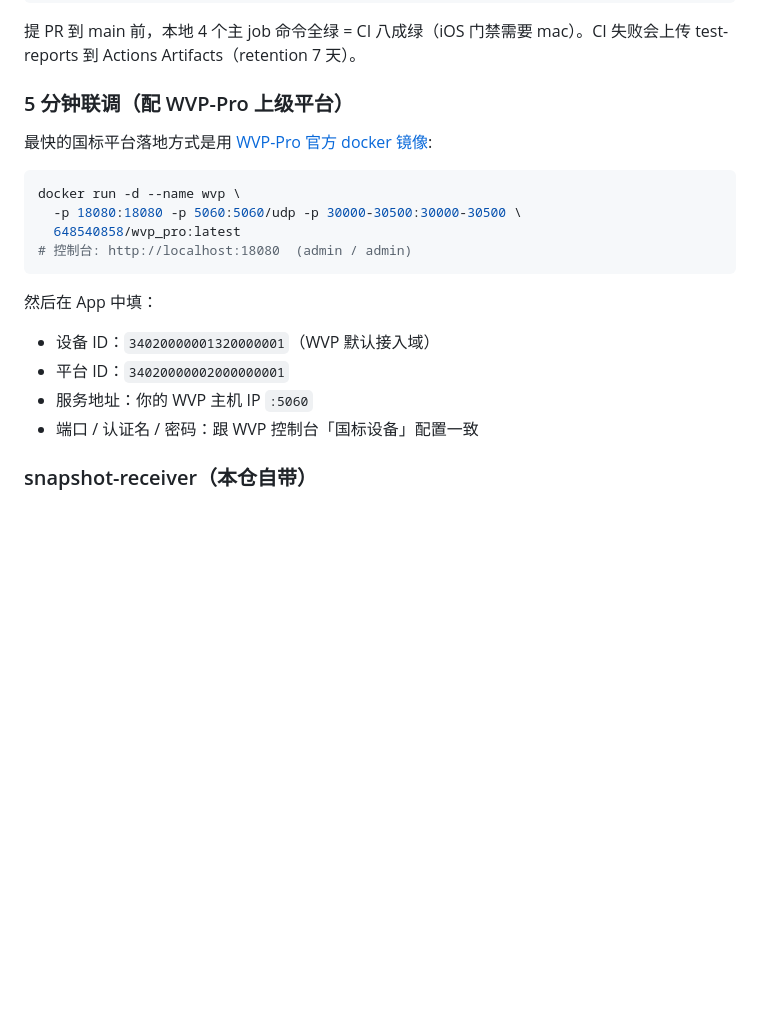
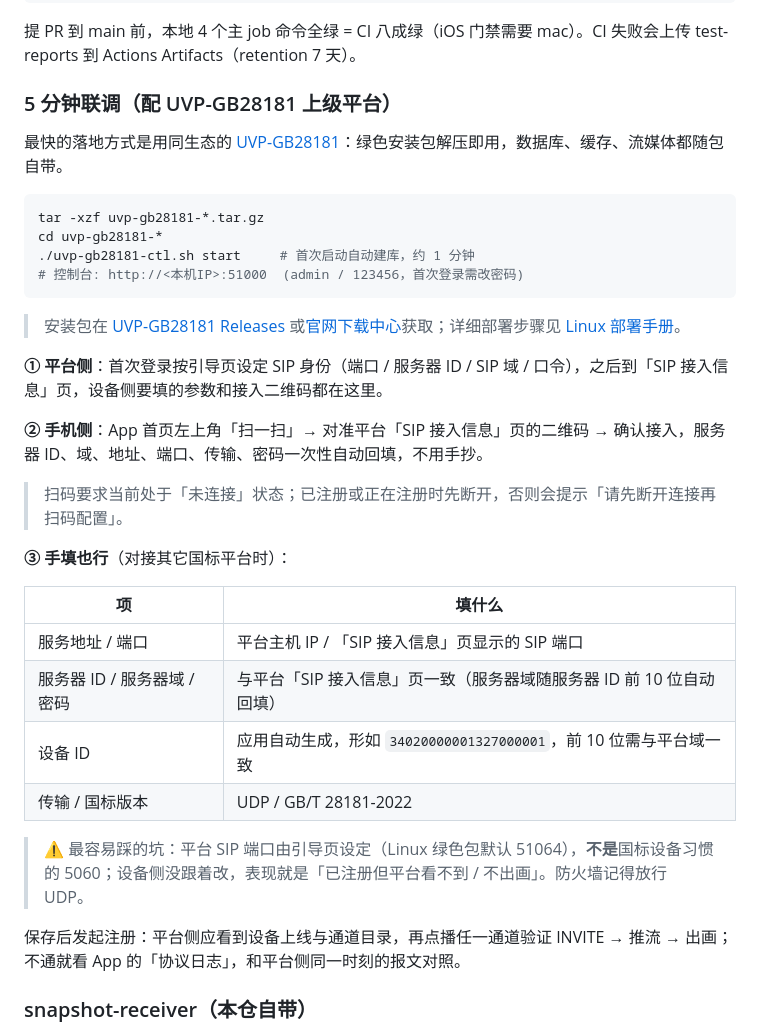
Before and after one commit to Frank-Coding97/uvp-gb28181-sim, a Markdown page: README.md, the part around the change. Rendered like a GitHub page; blank space fills up the shorter version.

Commit message:
docs(readme): 5 分钟联调改为对接自有 UVP-GB28181 平台

````diff
--- a/README.md
+++ b/README.md
@@ -278,23 +278,37 @@ export JAVA_HOME=/opt/homebrew/opt/openjdk@17
 
 提 PR 到 main 前，本地 4 个主 job 命令全绿 = CI 八成绿（iOS 门禁需要 mac）。CI 失败会上传 test-reports 到 Actions Artifacts（retention 7 天）。
 
-### 5 分钟联调（配 WVP-Pro 上级平台）
+### 5 分钟联调（配 UVP-GB28181 上级平台）
 
-最快的国标平台落地方式是用 [WVP-Pro 官方 docker 镜像](https://github.com/648540858/wvp-GB28181-pro):
+最快的落地方式是用同生态的 [UVP-GB28181](https://github.com/Frank-Coding97/uvp-gb28181)：绿色安装包解压即用，数据库、缓存、流媒体都随包自带。
 
 ```bash
-docker run -d --name wvp \
-  -p 18080:18080 -p 5060:5060/udp -p 30000-30500:30000-30500 \
-  648540858/wvp_pro:latest
-# 控制台: http://localhost:18080  (admin / admin)
+tar -xzf uvp-gb28181-*.tar.gz
+cd uvp-gb28181-*
+./uvp-gb28181-ctl.sh start     # 首次启动自动建库，约 1 分钟
+# 控制台: http://<本机IP>:51000  (admin / 123456，首次登录需改密码)
 ```
 
-然后在 App 中填：
+> 安装包在 [UVP-GB28181 Releases](https://github.com/Frank-Coding97/uvp-gb28181/releases) 或[官网下载中心](https://www.uvplatform.com/downloads/uvp-gb28181)获取；详细部署步骤见 [Linux 部署手册](https://www.uvplatform.com/manuals/uvp-gb28181-linux)。
 
-- 设备 ID：`34020000001320000001`（WVP 默认接入域）
-- 平台 ID：`34020000002000000001`
-- 服务地址：你的 WVP 主机 IP `:5060`
-- 端口 / 认证名 / 密码：跟 WVP 控制台「国标设备」配置一致
+**① 平台侧**：首次登录按引导页设定 SIP 身份（端口 / 服务器 ID / SIP 域 / 口令），之后到「SIP 接入信息」页，设备侧要填的参数和接入二维码都在这里。
+
+**② 手机侧**：App 首页左上角「扫一扫」→ 对准平台「SIP 接入信息」页的二维码 → 确认接入，服务器 ID、域、地址、端口、传输、密码一次性自动回填，不用手抄。
+
+> 扫码要求当前处于「未连接」状态；已注册或正在注册时先断开，否则会提示「请先断开连接再扫码配置」。
+
+**③ 手填也行**（对接其它国标平台时）：
+
+| 项 | 填什么 |
+| --- | --- |
+| 服务地址 / 端口 | 平台主机 IP / 「SIP 接入信息」页显示的 SIP 端口 |
+| 服务器 ID / 服务器域 / 密码 | 与平台「SIP 接入信息」页一致（服务器域随服务器 ID 前 10 位自动回填） |
+| 设备 ID | 应用自动生成，形如 `34020000001327000001`，前 10 位需与平台域一致 |
+| 传输 / 国标版本 | UDP / GB/T 28181-2022 |
+
+> ⚠️ 最容易踩的坑：平台 SIP 端口由引导页设定（Linux 绿色包默认 51064），**不是**国标设备习惯的 5060；设备侧没跟着改，表现就是「已注册但平台看不到 / 不出画」。防火墙记得放行 UDP。
+
+保存后发起注册：平台侧应看到设备上线与通道目录，再点播任一通道验证 INVITE → 推流 → 出画；不通就看 App 的「协议日志」，和平台侧同一时刻的报文对照。
 
 ### snapshot-receiver（本仓自带）
 
````
